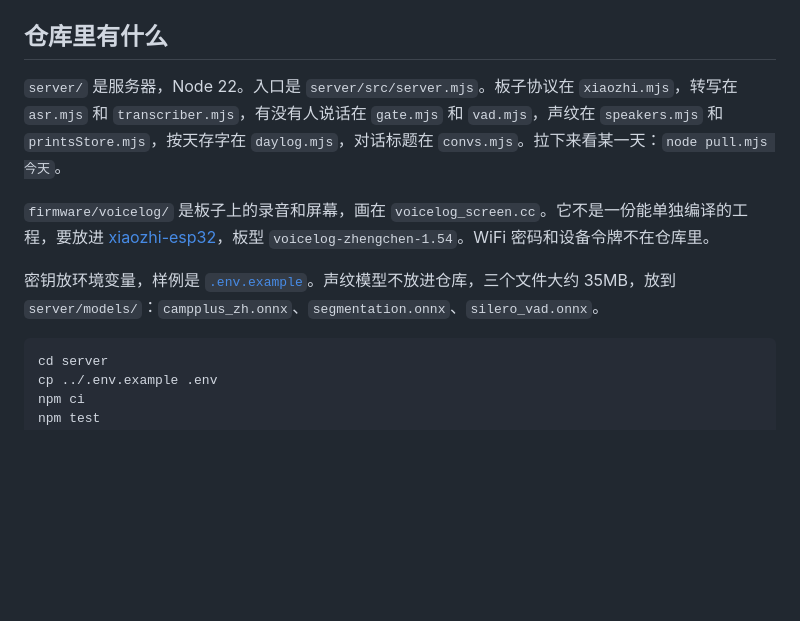
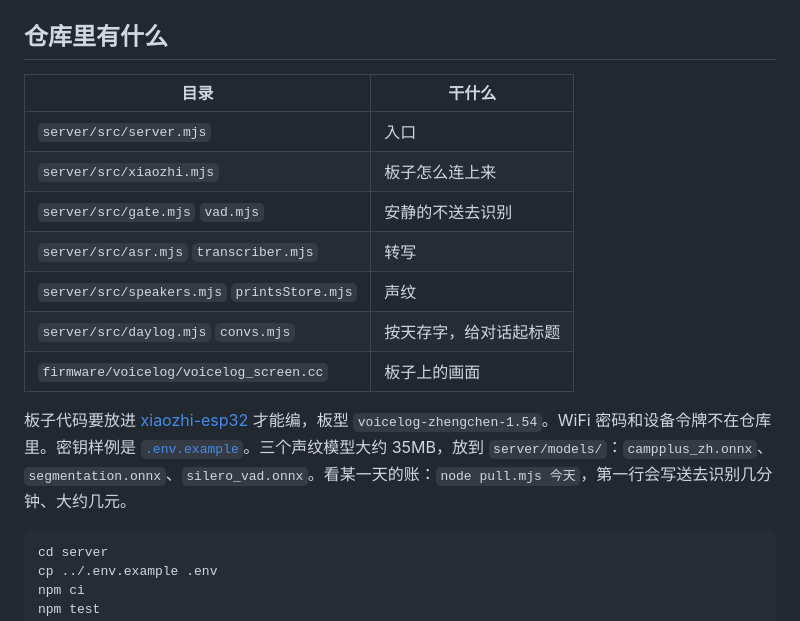
Before and after one commit to Dyrespect/voicelog, a Markdown page: README.md, the part around one of its changes. Drawn GitHub-style; blank space fills up the shorter version.

````diff
--- a/README.md
+++ b/README.md
@@ -54,11 +117,17 @@
 
 ## 仓库里有什么
 
-`server/` 是服务器，Node 22。入口是 `server/src/server.mjs`。板子协议在 `xiaozhi.mjs`，转写在 `asr.mjs` 和 `transcriber.mjs`，有没有人说话在 `gate.mjs` 和 `vad.mjs`，声纹在 `speakers.mjs` 和 `printsStore.mjs`，按天存字在 `daylog.mjs`，对话标题在 `convs.mjs`。拉下来看某一天：`node pull.mjs 今天`。
+| 目录 | 干什么 |
+| --- | --- |
+| `server/src/server.mjs` | 入口 |
+| `server/src/xiaozhi.mjs` | 板子怎么连上来 |
+| `server/src/gate.mjs` `vad.mjs` | 安静的不送去识别 |
+| `server/src/asr.mjs` `transcriber.mjs` | 转写 |
+| `server/src/speakers.mjs` `printsStore.mjs` | 声纹 |
+| `server/src/daylog.mjs` `convs.mjs` | 按天存字，给对话起标题 |
+| `firmware/voicelog/voicelog_screen.cc` | 板子上的画面 |
 
-`firmware/voicelog/` 是板子上的录音和屏幕，画在 `voicelog_screen.cc`。它不是一份能单独编译的工程，要放进 [xiaozhi-esp32](https://github.com/78/xiaozhi-esp32)，板型 `voicelog-zhengchen-1.54`。WiFi 密码和设备令牌不在仓库里。
-
-密钥放环境变量，样例是 [`.env.example`](.env.example)。声纹模型不放进仓库，三个文件大约 35MB，放到 `server/models/`：`campplus_zh.onnx`、`segmentation.onnx`、`silero_vad.onnx`。
+板子代码要放进 [xiaozhi-esp32](https://github.com/78/xiaozhi-esp32) 才能编，板型 `voicelog-zhengchen-1.54`。WiFi 密码和设备令牌不在仓库里。密钥样例是 [`.env.example`](.env.example)。三个声纹模型大约 35MB，放到 `server/models/`：`campplus_zh.onnx`、`segmentation.onnx`、`silero_vad.onnx`。看某一天的账：`node pull.mjs 今天`，第一行会写送去识别几分钟、大约几元。
 
 ```bash
 cd server
````
Also changed, not shown: other parts of README.md (+70 -7 lines).
